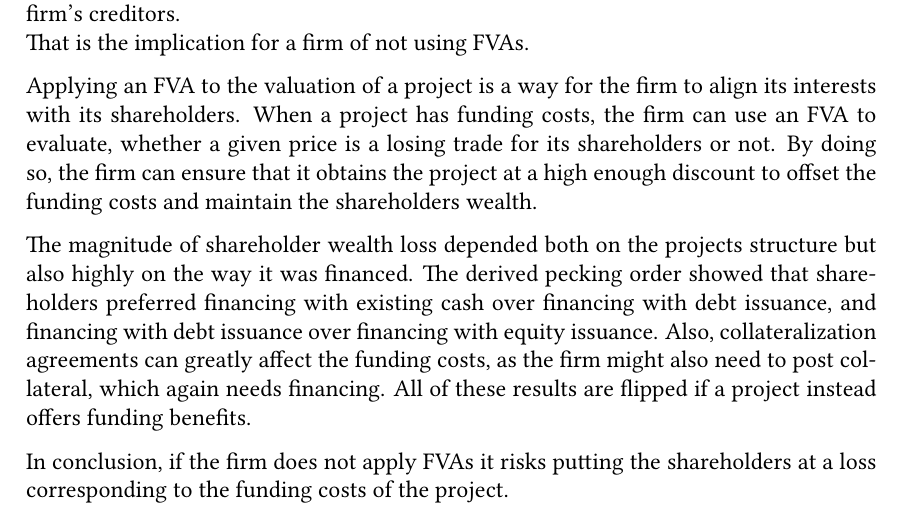
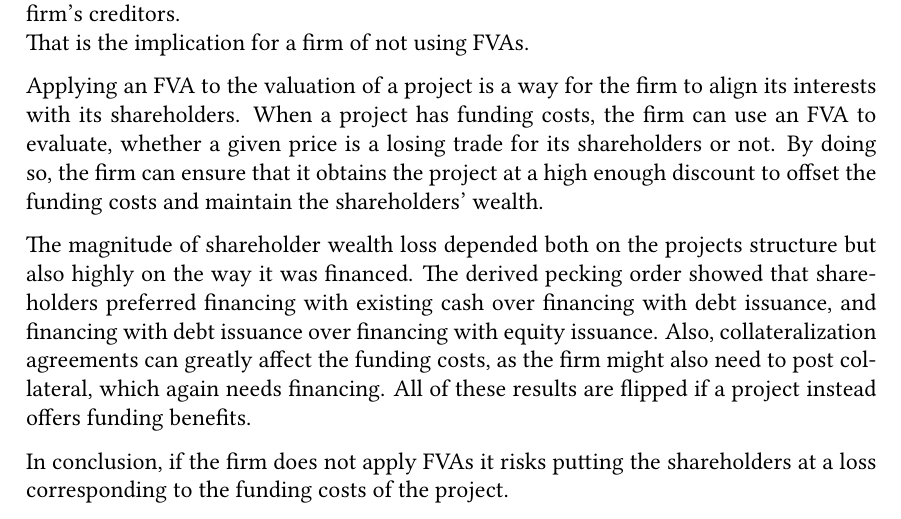
Before and after one commit to sebastianbaltser/master-thesis, a LaTeX thesis (thesis/main.tex, which reads thesis/content/end-matter/conclusion.tex): part of page 75 of 76, cut so that both start at the same text. Compiled offline with pdfLaTeX.

Commit message:
Fix grammar
Co-authored-by: SebastianAgergaard <53473607+SebastianAgergaard@users.noreply.github.com>

```diff
--- a/thesis/content/end-matter/conclusion.tex
+++ b/thesis/content/end-matter/conclusion.tex
@@ -79,7 +79,7 @@
     the firm can use an \FVA/ to evaluate,
     whether a given price is a losing trade for its shareholders or not.
     By doing so, the firm can ensure that it obtains the project at a high enough discount
-    to offset the funding costs and maintain the shareholders wealth.
+    to offset the funding costs and maintain the shareholders' wealth.
 
     The magnitude of shareholder wealth loss depended both on the projects structure
     but also highly on the way it was financed.
```
